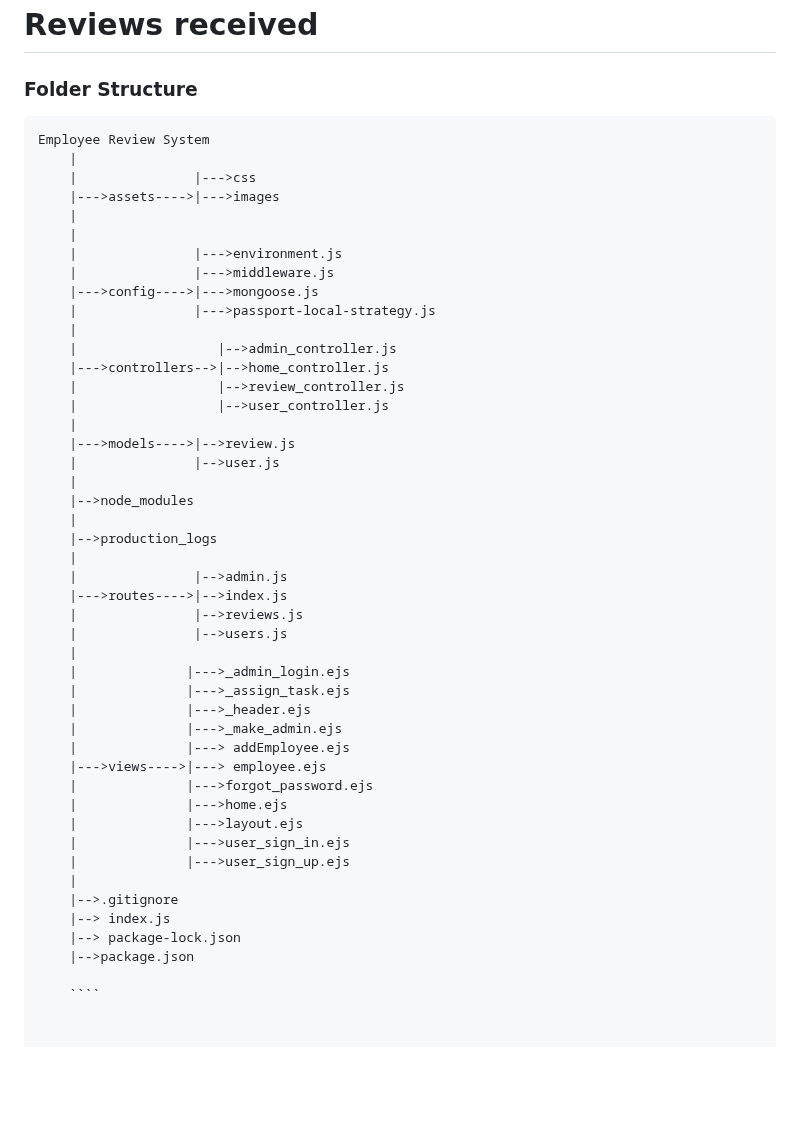
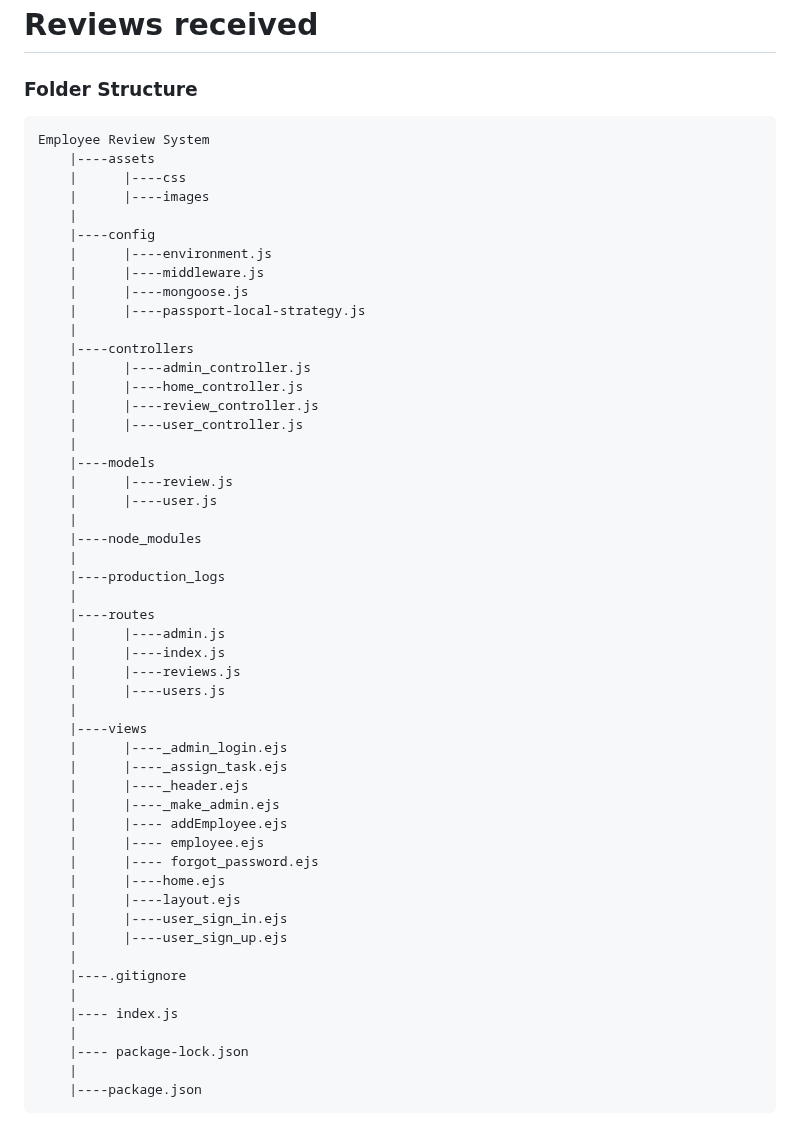
Before and after one commit to leishadias/employess-review-system, a Markdown page: README.md, the part around the change. Drawn GitHub-style; blank space fills up the shorter version.

`````diff
--- a/README.md
+++ b/README.md
@@ -93,50 +93,56 @@ Run the following commands.
 
 ### Folder Structure
 
-```
+````
 Employee Review System
+    |----assets
+    |      |----css
+    |      |----images
     |
-    |               |--->css
-    |--->assets---->|--->images
+    |----config
+    |      |----environment.js
+    |      |----middleware.js
+    |      |----mongoose.js
+    |      |----passport-local-strategy.js
     |
+    |----controllers
+    |      |----admin_controller.js
+    |      |----home_controller.js
+    |      |----review_controller.js
+    |      |----user_controller.js
     |
-    |               |--->environment.js
-    |               |--->middleware.js
-    |--->config---->|--->mongoose.js
-    |               |--->passport-local-strategy.js
+    |----models
+    |      |----review.js
+    |      |----user.js
     |
-    |                  |-->admin_controller.js
-    |--->controllers-->|-->home_controller.js
-    |                  |-->review_controller.js
-    |                  |-->user_controller.js
+    |----node_modules
     |
-    |--->models---->|-->review.js
-    |               |-->user.js
+    |----production_logs
     |
-    |-->node_modules
+    |----routes
+    |      |----admin.js
+    |      |----index.js
+    |      |----reviews.js
+    |      |----users.js
     |
-    |-->production_logs
+    |----views
+    |      |----_admin_login.ejs
+    |      |----_assign_task.ejs
+    |      |----_header.ejs
+    |      |----_make_admin.ejs
+    |      |---- addEmployee.ejs
+    |      |---- employee.ejs
+    |      |---- forgot_password.ejs
+    |      |----home.ejs
+    |      |----layout.ejs
+    |      |----user_sign_in.ejs
+    |      |----user_sign_up.ejs
     |
-    |               |-->admin.js
-    |--->routes---->|-->index.js
-    |               |-->reviews.js
-    |               |-->users.js
+    |----.gitignore
     |
-    |              |--->_admin_login.ejs
-    |              |--->_assign_task.ejs
-    |              |--->_header.ejs
-    |              |--->_make_admin.ejs
-    |              |---> addEmployee.ejs
-    |--->views---->|---> employee.ejs
-    |              |--->forgot_password.ejs
-    |              |--->home.ejs
-    |              |--->layout.ejs
-    |              |--->user_sign_in.ejs
-    |              |--->user_sign_up.ejs
+    |---- index.js
     |
-    |-->.gitignore
-    |--> index.js
-    |--> package-lock.json
-    |-->package.json
-
-    ````
+    |---- package-lock.json
+    |
+    |----package.json
+````
`````
